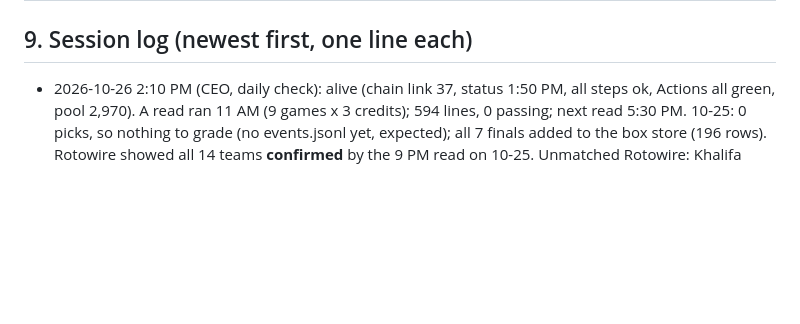
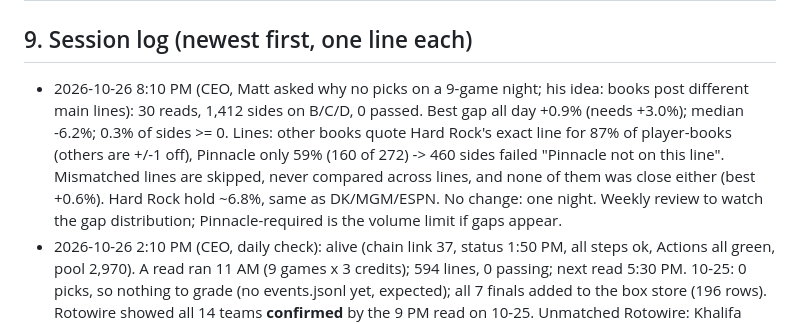
Before and after one commit to MSasportas/prop-check-nba, a Markdown page: TEAM.md, the part around the change. GitHub-like rendering; blank space fills up the shorter version.

Commit message:
TEAM.md: Oct 26 no-pick night explained
Co-Authored-By: Claude Opus 5.5 <noreply@anthropic.com>
Claude-Session: https://claude.ai/code/session_015fKT2DGiSmBDZshDpQ9E79

```diff
--- a/TEAM.md
+++ b/TEAM.md
@@ -138,6 +138,11 @@ season backtest (NHL TEAM.md item 20); a single-player model does not beat a ~7%
 | 2026-10-25 (CEO, setup interview with Matt) | **v1.0.** Customer facts locked (section 1). Gap + Guard copied from NHL v3.3 for rebounds main lines; D read (20 min) added because Matt bets in the last hour; Questionable/GTD rule; parlays off | Setup interview; NHL template | None yet: first slate after the keys arrive |
 
 ## 9. Session log (newest first, one line each)
+- 2026-10-26 8:10 PM (CEO, Matt asked why no picks on a 9-game night; his idea: books post different main lines): 30 reads, 1,412
+  sides on B/C/D, 0 passed. Best gap all day +0.9% (needs +3.0%); median -6.2%; 0.3% of sides >= 0. Lines: other books quote Hard Rock's
+  exact line for 87% of player-books (others are +/-1 off), Pinnacle only 59% (160 of 272) -> 460 sides failed "Pinnacle not on this line".
+  Mismatched lines are skipped, never compared across lines, and none of them was close either (best +0.6%). Hard Rock hold ~6.8%, same
+  as DK/MGM/ESPN. No change: one night. Weekly review to watch the gap distribution; Pinnacle-required is the volume limit if gaps appear.
 - 2026-10-26 2:10 PM (CEO, daily check): alive (chain link 37, status 1:50 PM, all steps ok, Actions all green, pool 2,970). A read ran 11 AM (9 games x 3 credits); 594 lines, 0 passing; next read 5:30 PM. 10-25: 0 picks, so nothing to grade (no events.jsonl yet, expected); all 7 finals added to the box store (196 rows). Rotowire showed all 14 teams **confirmed** by the 9 PM read on 10-25. Unmatched Rotowire: Khalifa Diop, Nae'Qwan Tomlin (CLE, Out, deep bench; harmless). No unknown teams, no odds errors. Tests pass. No code changes.
 - 2026-10-26 11:30 AM (CEO, weekly review #1): alive (chain link 34, status 11:20 AM, all steps ok, pool 2,970). DS: 0 graded legs, 0 flagged gaps, so no CLV, calibration or units yet; 12 reads (3 B/C/D on 10-25 MEM@SAC rebounds-only, 9 A today), 30 credits = 1 a market a read as planned. All 9 other books return all 3 markets (BetRivers 8/9 games, Pinnacle 8/9 games); Pinnacle has the player's line on 56% of today's A rows (334/594), 35% on 10-25. Gap failures dominate (334), then no-Pinnacle (208). Best near-misses: 10-25 SAC reb 13.5 u +105 gap -1.7% (B/C, passed the guard); today's A: two +2.8-2.9% gaps blocked by no Pinnacle / 2 books (A is baseline only). Samples far too small: Sharp makes no rule change; 11-16 checkpoint not due. UX: odds line said "about 6 days left" (read as the pool running out); now "refills in 6 days". QA (fresh, Chromium 380px, 8 states): SHIP; 40 tests pass.
 - 2026-10-25 9:35 PM (CEO): Matt: judge all 3 markets together, bucket them on the Record. Rule text updated (section 7 item 1);
```
